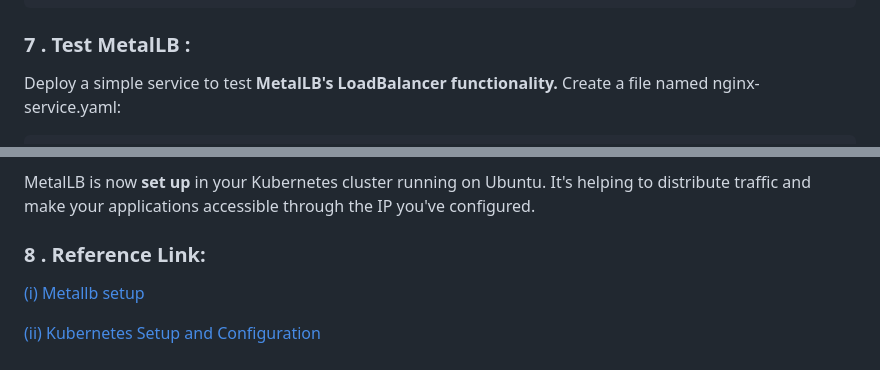
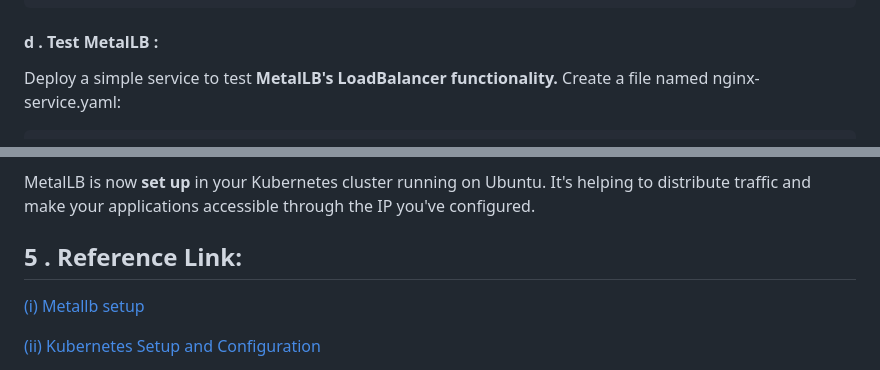
Before and after one commit to himanshu-jch/index.html, a Markdown page: README.md, 2 parts joined by grey strips. GitHub-like rendering.

```diff
--- a/README.md
+++ b/README.md
@@ -136,7 +139,7 @@ Now you can create a **Kubernetes Load Balancer service** to use MetalLB. For ex
   		selector:
     	app: my-app
 
-### 7 . Test MetalLB :
+#### d . Test MetalLB :
 
 Deploy a simple service to test **MetalLB's LoadBalancer functionality.** Create a file named nginx-service.yaml:
 
@@ -170,7 +173,7 @@ MetalLB is now **set up** in your Kubernetes cluster running on Ubuntu. It's hel
 
 
 
-### 8 . Reference Link:
+## 5 . Reference Link:
 [(i)  Metallb setup](https://metallb.universe.tf/installation/)
 
 [(ii)  Kubernetes Setup and Configuration ](https://www.linuxtechi.com/install-kubernetes-on-ubuntu-22-04/)
```
Also changed, not shown: other parts of README.md (+10 -7 lines).
